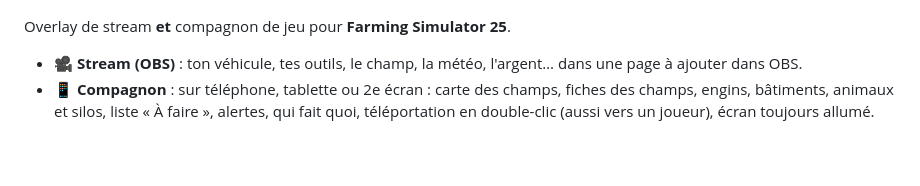
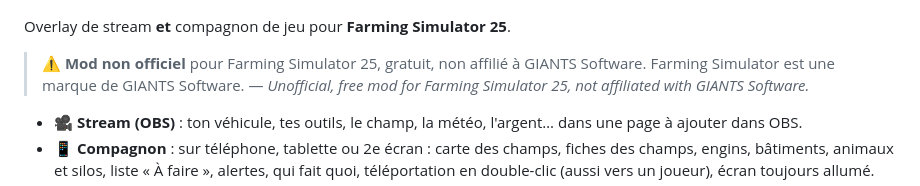
Before and after one commit to leluxo75/FS25-Stream-Companion, a Markdown page: README.md, the part around the change. GitHub-like rendering; blank space fills up the shorter version.

Commit message:
README : mention « mod non officiel, non affilié à GIANTS Software »
Co-Authored-By: Claude Opus 5.5 <noreply@anthropic.com>
Claude-Session: https://claude.ai/code/session_01XD2FK2TMX62BzBhFd52s9C

```diff
--- a/README.md
+++ b/README.md
@@ -3,6 +3,8 @@
 ![FS25 Stream & Companion](images/presentation-1.jpg)
 
 Overlay de stream **et** compagnon de jeu pour **Farming Simulator 25**.
+
+> ⚠️ **Mod non officiel** pour Farming Simulator 25, gratuit, non affilié à GIANTS Software. Farming Simulator est une marque de GIANTS Software. — *Unofficial, free mod for Farming Simulator 25, not affiliated with GIANTS Software.*
 
 - 🎥 **Stream (OBS)** : ton véhicule, tes outils, le champ, la météo, l'argent… dans une page à ajouter dans OBS.
 - 📱 **Compagnon** : sur téléphone, tablette ou 2e écran : carte des champs, fiches des champs, engins, bâtiments, animaux et silos, liste « À faire », alertes, qui fait quoi, téléportation en double-clic (aussi vers un joueur), écran toujours allumé.
```
